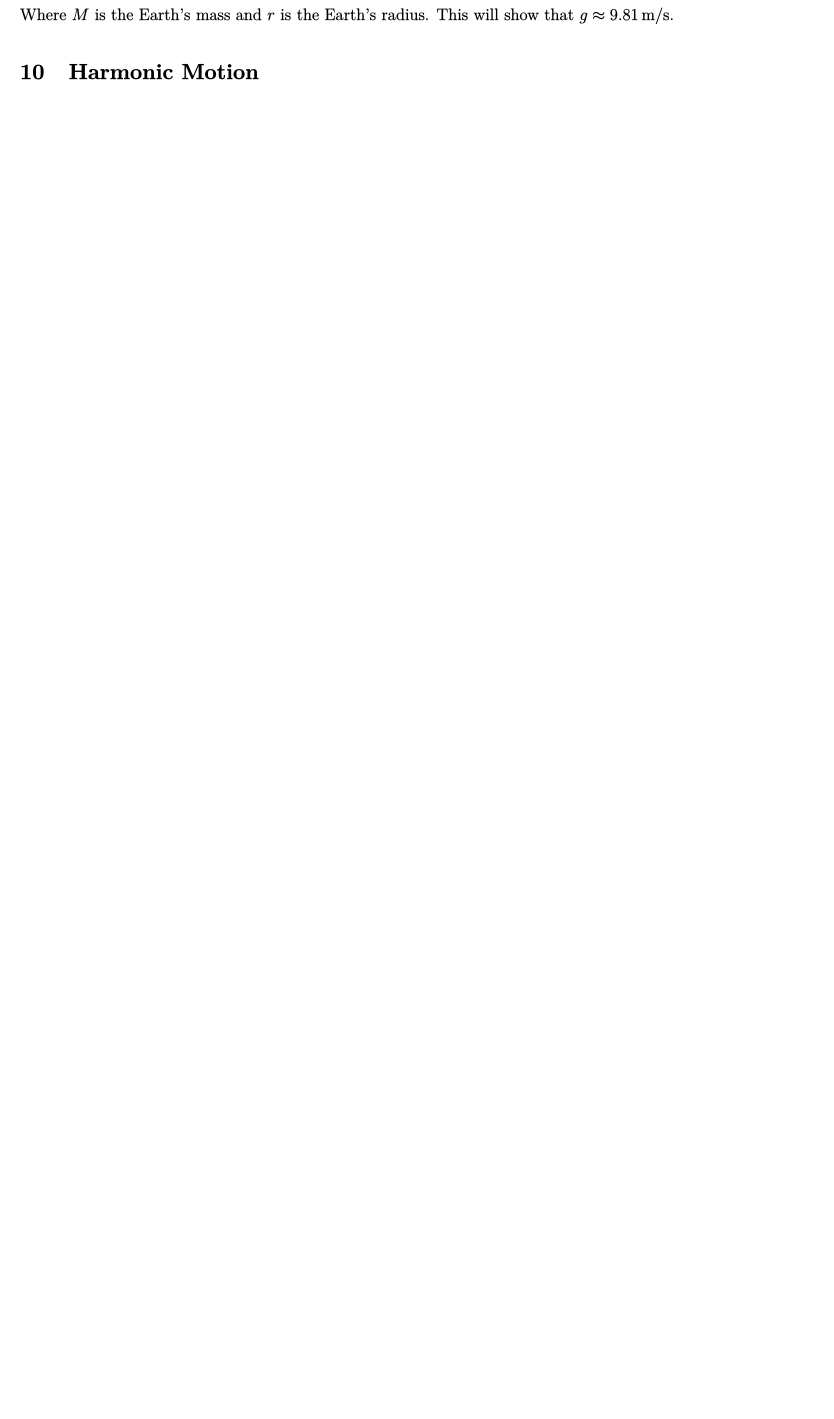
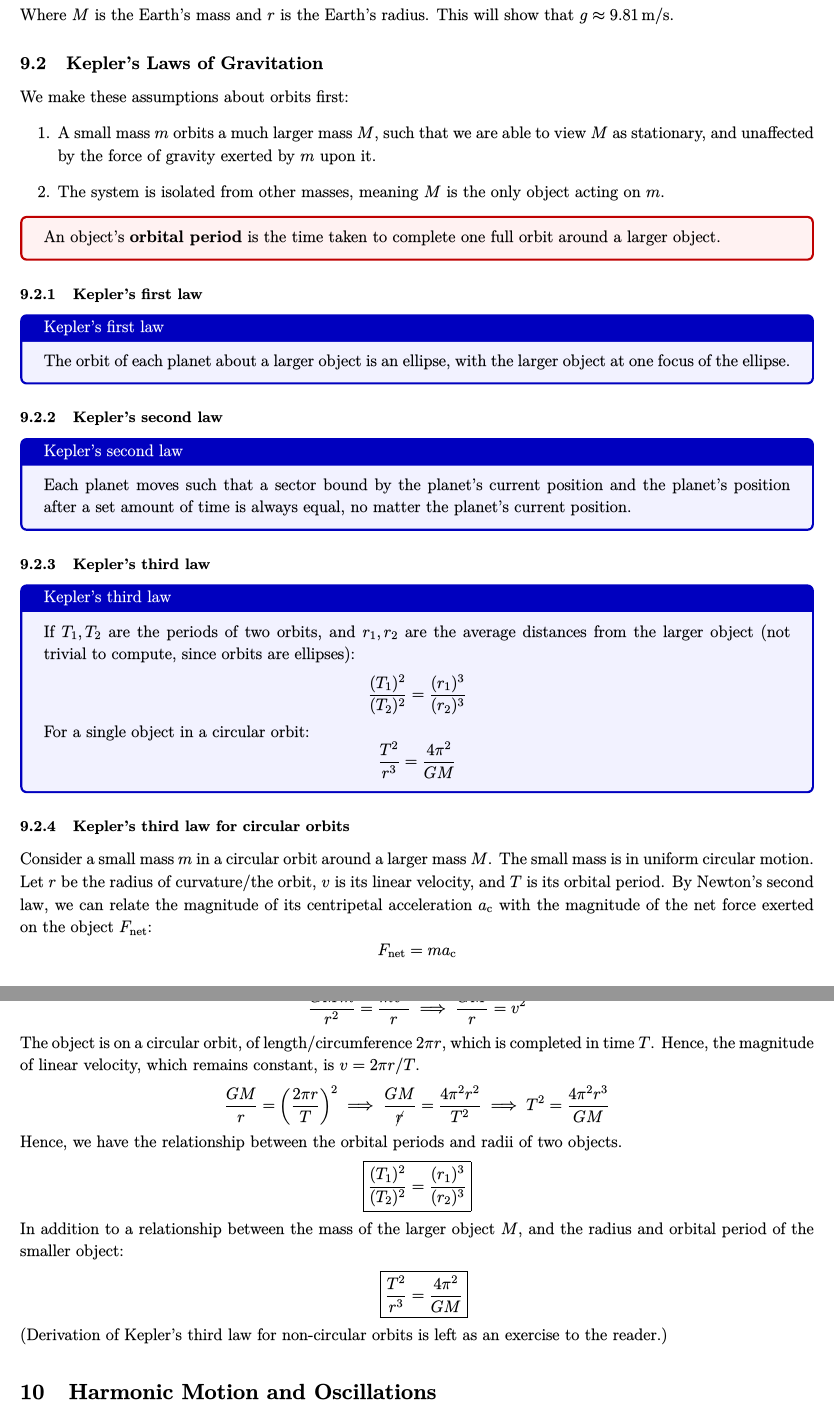
Before and after one commit to glolichen/peddie-physics, a LaTeX document (notes.tex): part of page 26 of 26 before the commit and two parts of pages 26 and 27 of 27 after it, the two joined at a grey line, cut so that both start at the same text, the shorter picture padded with empty space. The pictures show the PDF file notes.pdf that the author committed with the source.

Commit message:
gravitation more

```diff
--- a/notes.tex
+++ b/notes.tex
@@ -1008,9 +1008,61 @@ The magnitude of weight/force of gravity is $F=w=mg$, where $m$ is the mass of t
 \end{equation*}
 Where $M$ is the Earth's mass and $r$ is the Earth's radius. This will show that $g\approx 9.81\,\si{\meter\per\second}$.
 
+\subsection{Kepler's Laws of Gravitation}
 
+We make these assumptions about orbits first:
+\begin{enumerate}
+	\item A small mass $m$ orbits a much larger mass $M$, such that we are able to view $M$ as stationary, and unaffected by the force of gravity exerted by $m$ upon it.
+	\item The system is isolated from other masses, meaning $M$ is the only object acting on $m$.
+\end{enumerate}
 
-\section{Harmonic Motion}
+\definition{An object's \textbf{orbital period} is the time taken to complete one full orbit around a larger object.}
+
+\subsubsection{Kepler's first law}
+
+\theorem{Kepler's first law}{The orbit of each planet about a larger object is an ellipse, with the larger object at one focus of the ellipse.}
+
+\subsubsection{Kepler's second law}
+
+\theorem{Kepler's second law}{Each planet moves such that a sector bound by the planet's current position and the planet's position after a set amount of time is always equal, no matter the planet's current position.}
+
+\subsubsection{Kepler's third law}
+
+\theorem{Kepler's third law}{If $T_1,T_2$ are the periods of two orbits, and $r_1,r_2$ are the average distances from the larger object (not trivial to compute, since orbits are ellipses):
+\begin{equation*}
+    \frac{(T_1)^2}{(T_2)^2}=\frac{(r_1)^3}{(r_2)^3}
+\end{equation*}
+For a single object in a circular orbit:
+\begin{equation*}
+	\frac{T^2}{r^3}=\frac{4\pi^2}{GM}
+\end{equation*}}
+
+\subsubsection{Kepler's third law for circular orbits}
+
+Consider a small mass $m$ in a circular orbit around a larger mass $M$. The small mass is in uniform circular motion. Let $r$ be the radius of curvature/the orbit, $v$ is its linear velocity, and $T$ is its orbital period. By Newton's second law, we can relate the magnitude of its centripetal acceleration $a_\text{c}$ with the magnitude of the net force exerted on the object $F_\text{net}$:
+\begin{equation*}
+	F_\text{net}=ma_\text{c}
+\end{equation*}
+We make two substitutions. First, we know that centripetal acceleration can be given in terms of linear velocity and radius: $a_\text{c}=v^2/r$. Second, there is only one force on the small mass, which is gravity from the larger mass. By Newton's law of universal gravitation, $F_\text{net}=GMm/r^2$.
+\begin{equation*}
+	\frac{GMm}{r^2}=\frac{mv^2}{r}
+	\implies \frac{GM}{r}=v^2
+\end{equation*}
+The object is on a circular orbit, of length/circumference $2\pi r$, which is completed in time $T$. Hence, the magnitude of linear velocity, which remains constant, is $v=2\pi r/T$.
+\begin{equation*}
+	\frac{GM}{r}=\left( \frac{2\pi r}{T} \right)^2
+	\implies \frac{GM}{\cancel{r}}=\frac{4\pi^2 r^2}{T^2}
+	\implies T^2=\frac{4\pi^2 r^3}{GM}
+\end{equation*}
+Hence, we have the relationship between the orbital periods and radii of two objects.
+\begin{align*}
+	\Aboxed{\frac{(T_1)^2}{(T_2)^2}&=\frac{(r_1)^3}{(r_2)^3}}
+	\intertext{In addition to a relationship between the mass of the larger object $M$, and the radius and orbital period of the smaller object:}
+	\Aboxed{\frac{T^2}{r^3}&=\frac{4\pi^2}{GM}}
+\end{align*}
+(Derivation of Kepler's third law for non-circular orbits is left as an exercise to the reader.)
+
+\section{Harmonic Motion and Oscillations}
 
 
 
```
Also changed, not shown: notes.pdf, notes.tex (10 more changed lines).
